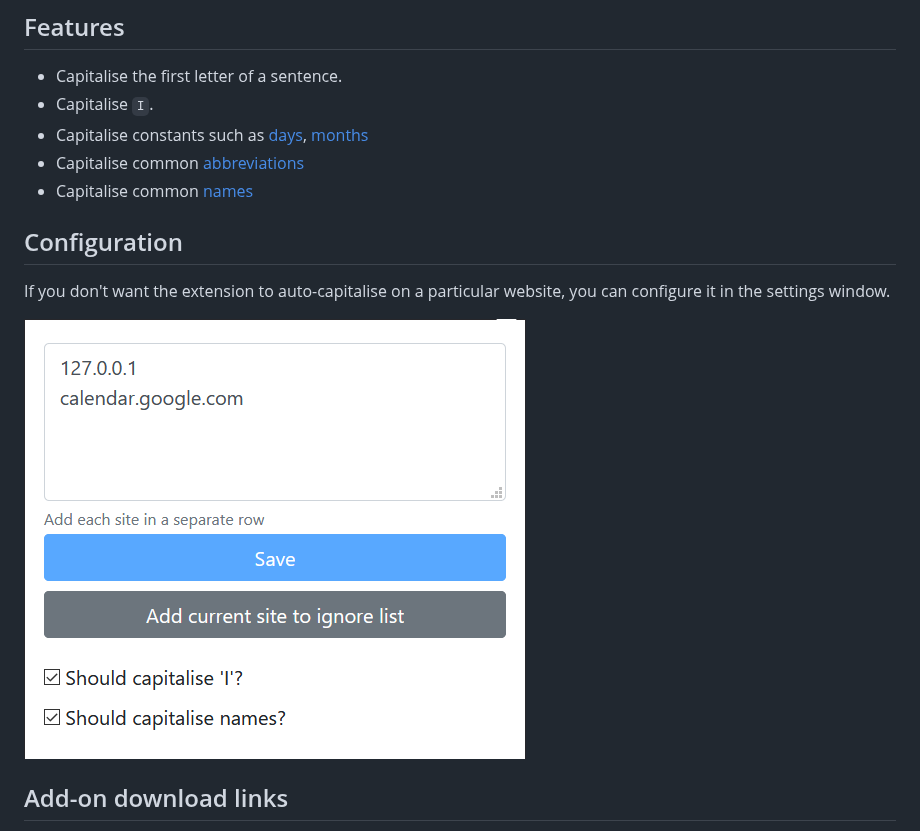
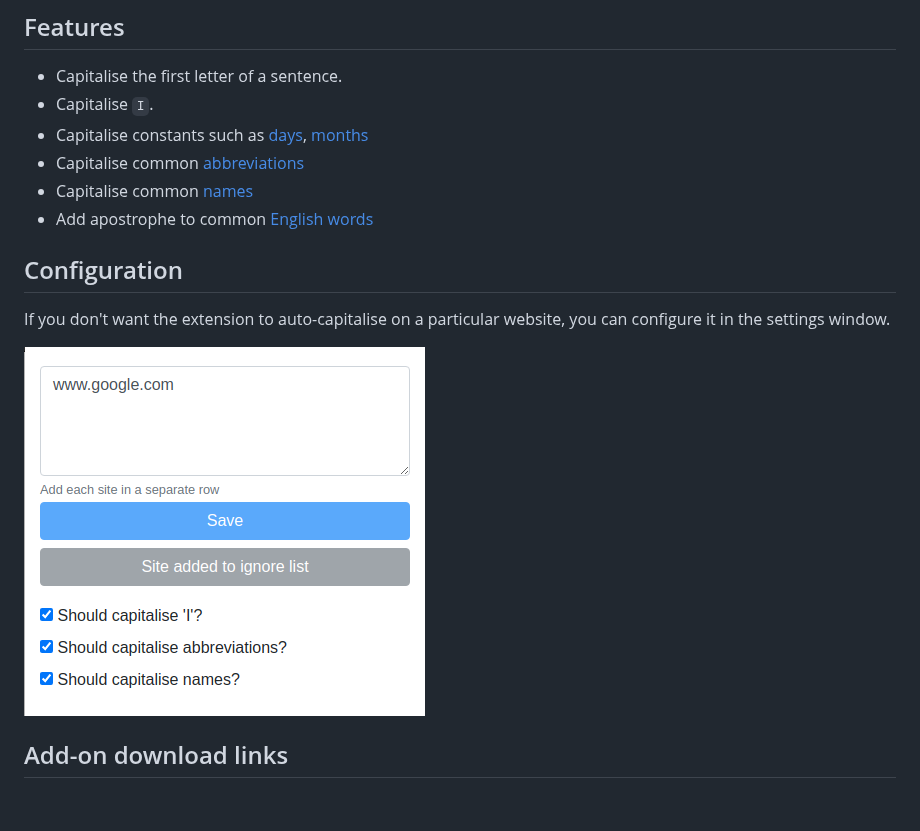
Before and after one commit to hrai/auto-capitalise-sentence, a Markdown page: README.md, the part around one of its changes. GitHub-like rendering; pictures changed too: imgs/settings.png; blank space fills up the shorter version.

```diff
--- a/README.md
+++ b/README.md
@@ -11,4 +11,5 @@ Firefox/Microsoft Edge Chromium add-on to automatically capitalise words while t
 - Capitalise common [names](src/name-constants.js#L1)
+- Add apostrophe to common [English words](src/constants.js#L81)
 
 ## Configuration
 
```
Also changed, not shown: other parts of README.md (+2 -2 lines), 16 other files.
